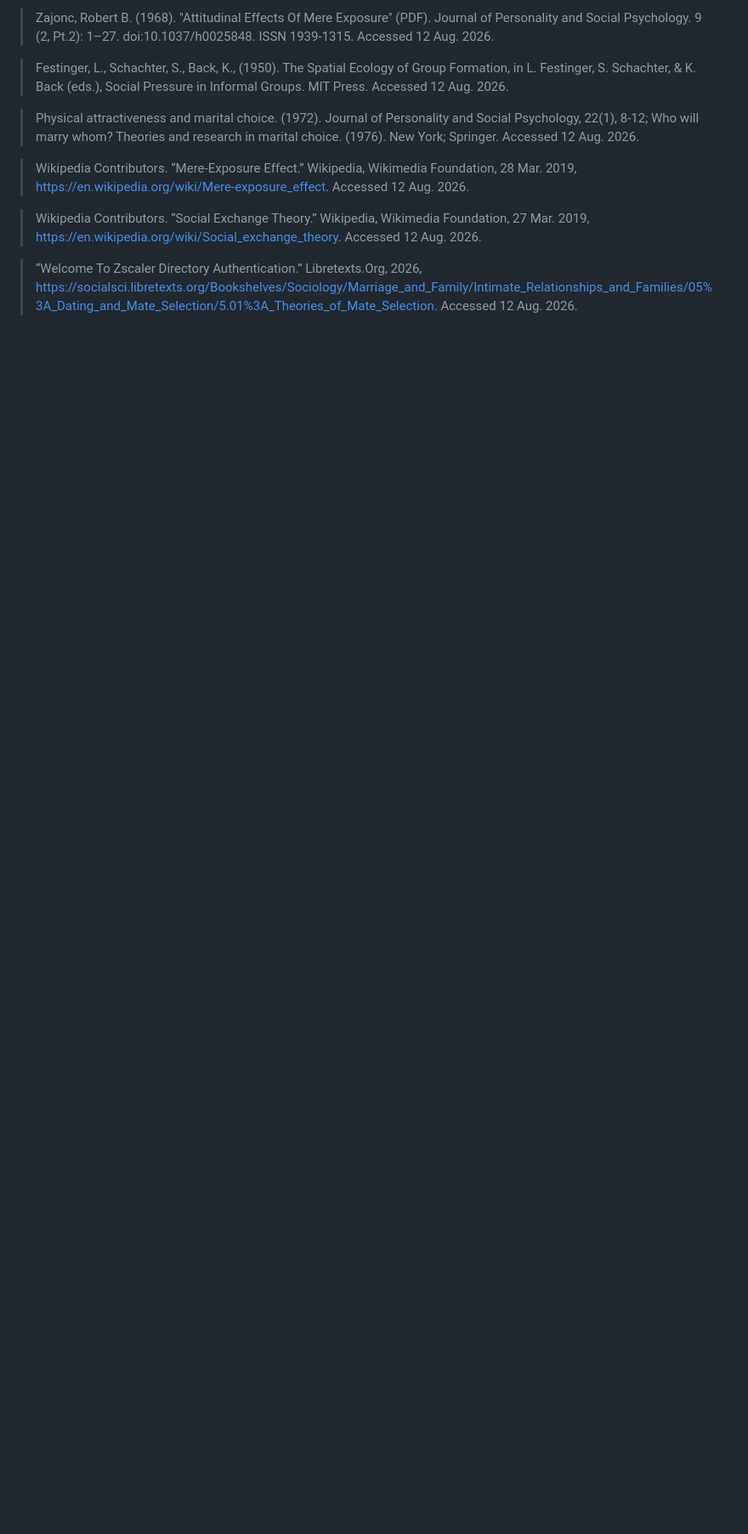
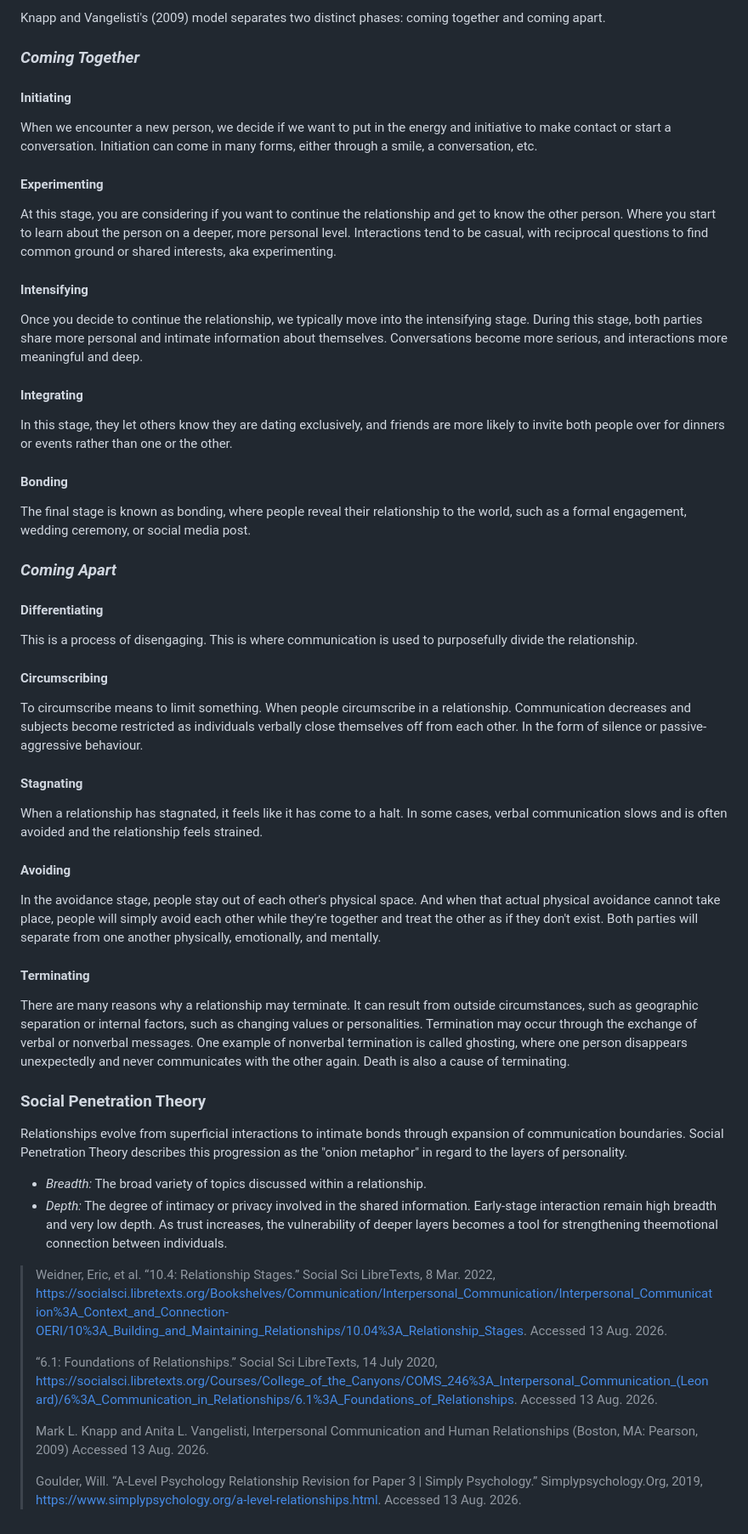
Before and after one commit to Cassetu/Novara, a Markdown page: journal/relationship/notesTheScienceOfRelationships.md, the part around one of its changes. Shown at 85% size. GitHub-like rendering; blank space fills up the shorter version.

Commit message:
v1.04.70 | Notes for Stage Models & Communication | 8-13-26

```diff
--- a/journal/relationship/notesTheScienceOfRelationships.md
+++ b/journal/relationship/notesTheScienceOfRelationships.md
@@ -40,12 +62,36 @@ Is the theory that explains how people behave in relationships by using cost-ben
 
-> Zajonc, Robert B. (1968). "Attitudinal Effects Of Mere Exposure" (PDF). Journal of Personality and Social Psychology. 9 (2, Pt.2): 1–27. doi:10.1037/h0025848. ISSN 1939-1315. Accessed 12 Aug. 2026.
-
-> Festinger, L., Schachter, S., Back, K., (1950). The Spatial Ecology of Group Formation, in L. Festinger, S. Schachter, & K. Back (eds.), Social Pressure in Informal Groups. MIT Press. Accessed 12 Aug. 2026.
-
-> Physical attractiveness and marital choice. (1972). Journal of Personality and Social Psychology, 22(1), 8-12; Who will marry whom? Theories and research in marital choice. (1976). New York; Springer. Accessed 12 Aug. 2026.
-
-> Wikipedia Contributors. “Mere-Exposure Effect.” Wikipedia, Wikimedia Foundation, 28 Mar. 2019, https://en.wikipedia.org/wiki/Mere-exposure_effect. Accessed 12 Aug. 2026.
-
-> Wikipedia Contributors. “Social Exchange Theory.” Wikipedia, Wikimedia Foundation, 27 Mar. 2019, https://en.wikipedia.org/wiki/Social_exchange_theory. Accessed 12 Aug. 2026.
-
->“Welcome To Zscaler Directory Authentication.” Libretexts.Org, 2026, https://socialsci.libretexts.org/Bookshelves/Sociology/Marriage_and_Family/Intimate_Relationships_and_Families/05%3A_Dating_and_Mate_Selection/5.01%3A_Theories_of_Mate_Selection. Accessed 12 Aug. 2026.
+Knapp and Vangelisti's (2009) model separates two distinct phases: coming together and coming apart.
+### *Coming Together*
+#### Initiating
+When we encounter a new person, we decide if we want to put in the energy and initiative to make contact or start a conversation. Initiation can come in many forms, either through a smile, a conversation, etc.
+#### Experimenting
+At this stage, you are considering if you want to continue the relationship and get to know the other person. Where you start to learn about the person on a deeper, more personal level. Interactions tend to be casual, with reciprocal questions to find common ground or shared interests, aka experimenting.
+#### Intensifying
+Once you decide to continue the relationship, we typically move into the intensifying stage. During this stage, both parties share more personal and intimate information about themselves. Conversations become more serious, and interactions more meaningful and deep.
+#### Integrating
+In this stage, they let others know they are dating exclusively, and friends are more likely to invite both people over for dinners or events rather than one or the other.
+#### Bonding
+The final stage is known as bonding, where people reveal their relationship to the world, such as a formal engagement, wedding ceremony, or social media post.
+### *Coming Apart*
+#### Differentiating
+This is a process of disengaging. This is where communication is used to purposefully divide the relationship.
+#### Circumscribing
+To circumscribe means to limit something. When people circumscribe in a relationship. Communication decreases and subjects become restricted as individuals verbally close themselves off from each other. In the form of silence or passive-aggressive behaviour.
+#### Stagnating
+When a relationship has stagnated, it feels like it has come to a halt. In some cases, verbal communication slows and is often avoided and the relationship feels strained.
+#### Avoiding
+In the avoidance stage, people stay out of each other's physical space. And when that actual physical avoidance cannot take place, people will simply avoid each other while they're together and treat the other as if they don't exist. Both parties will separate from one another physically, emotionally, and mentally.
+#### Terminating
+There are many reasons why a relationship may terminate. It can result from outside circumstances, such as geographic separation or internal factors, such as changing values or personalities. Termination may occur through the exchange of verbal or nonverbal messages. One example of nonverbal termination is called ghosting, where one person disappears unexpectedly and never communicates with the other again. Death is also a cause of terminating.
+### Social Penetration Theory
+Relationships evolve from superficial interactions to intimate bonds through expansion of communication boundaries. Social Penetration Theory describes this progression as the "onion metaphor" in regard to the layers of personality.
+- *Breadth:* The broad variety of topics discussed within a relationship.
+- *Depth:* The degree of intimacy or privacy involved in the shared information.
+Early-stage interaction remain high breadth and very low depth. As trust increases, the vulnerability of deeper layers becomes a tool for strengthening theemotional connection between individuals.
+> Weidner, Eric, et al. “10.4: Relationship Stages.” Social Sci LibreTexts, 8 Mar. 2022, https://socialsci.libretexts.org/Bookshelves/Communication/Interpersonal_Communication/Interpersonal_Communication%3A_Context_and_Connection-OERI/10%3A_Building_and_Maintaining_Relationships/10.04%3A_Relationship_Stages. Accessed 13 Aug. 2026.
+>
+> “6.1: Foundations of Relationships.” Social Sci LibreTexts, 14 July 2020, https://socialsci.libretexts.org/Courses/College_of_the_Canyons/COMS_246%3A_Interpersonal_Communication_(Leonard)/6%3A_Communication_in_Relationships/6.1%3A_Foundations_of_Relationships. Accessed 13 Aug. 2026.
+>
+> Mark L. Knapp and Anita L. Vangelisti, Interpersonal Communication and Human Relationships (Boston, MA: Pearson, 2009) Accessed 13 Aug. 2026.
+>
+> Goulder, Will. “A-Level Psychology Relationship Revision for Paper 3 | Simply Psychology.” Simplypsychology.Org, 2019, https://www.simplypsychology.org/a-level-relationships.html. Accessed 13 Aug. 2026.
```
Also changed, not shown: other parts of journal/relationship/notesTheScienceOfRelationships.md (+24 -2 lines).
